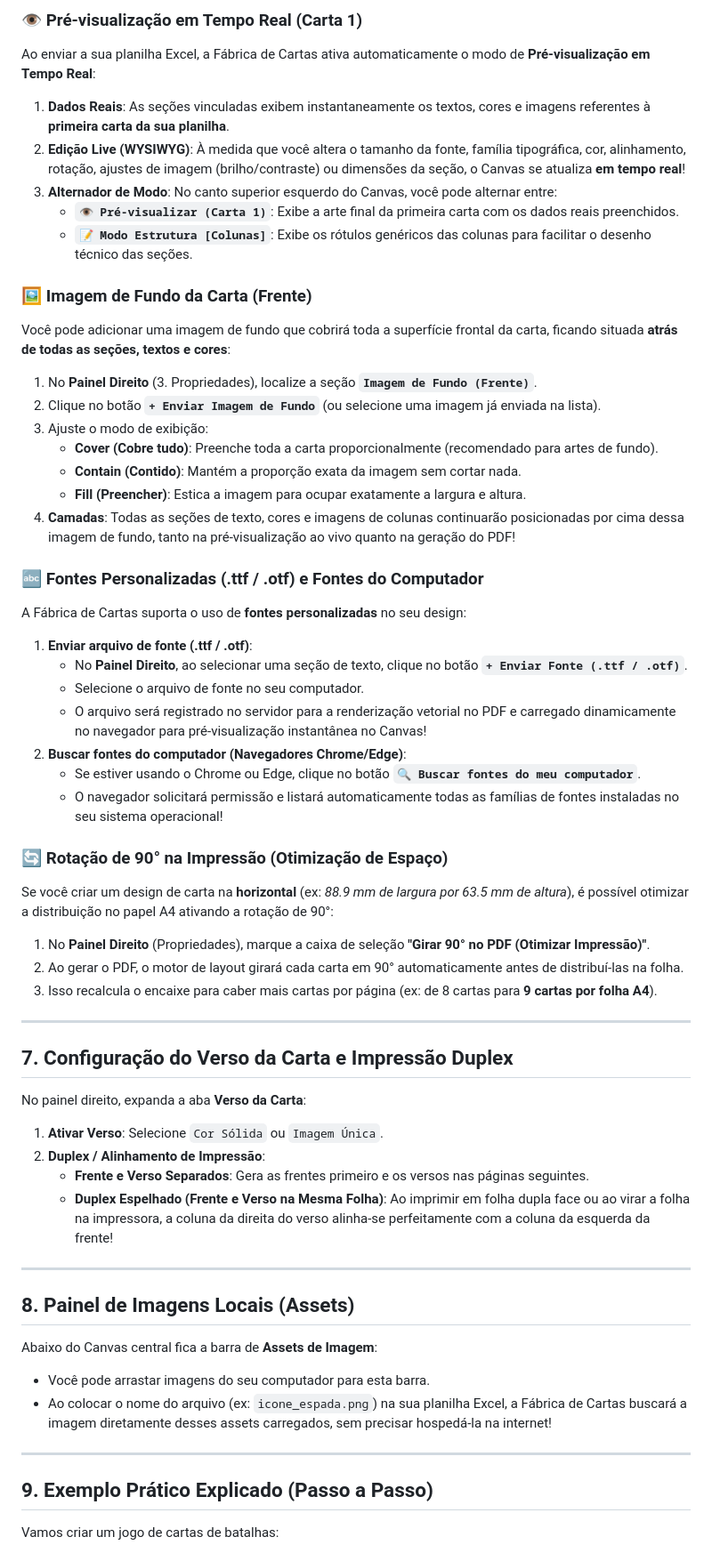
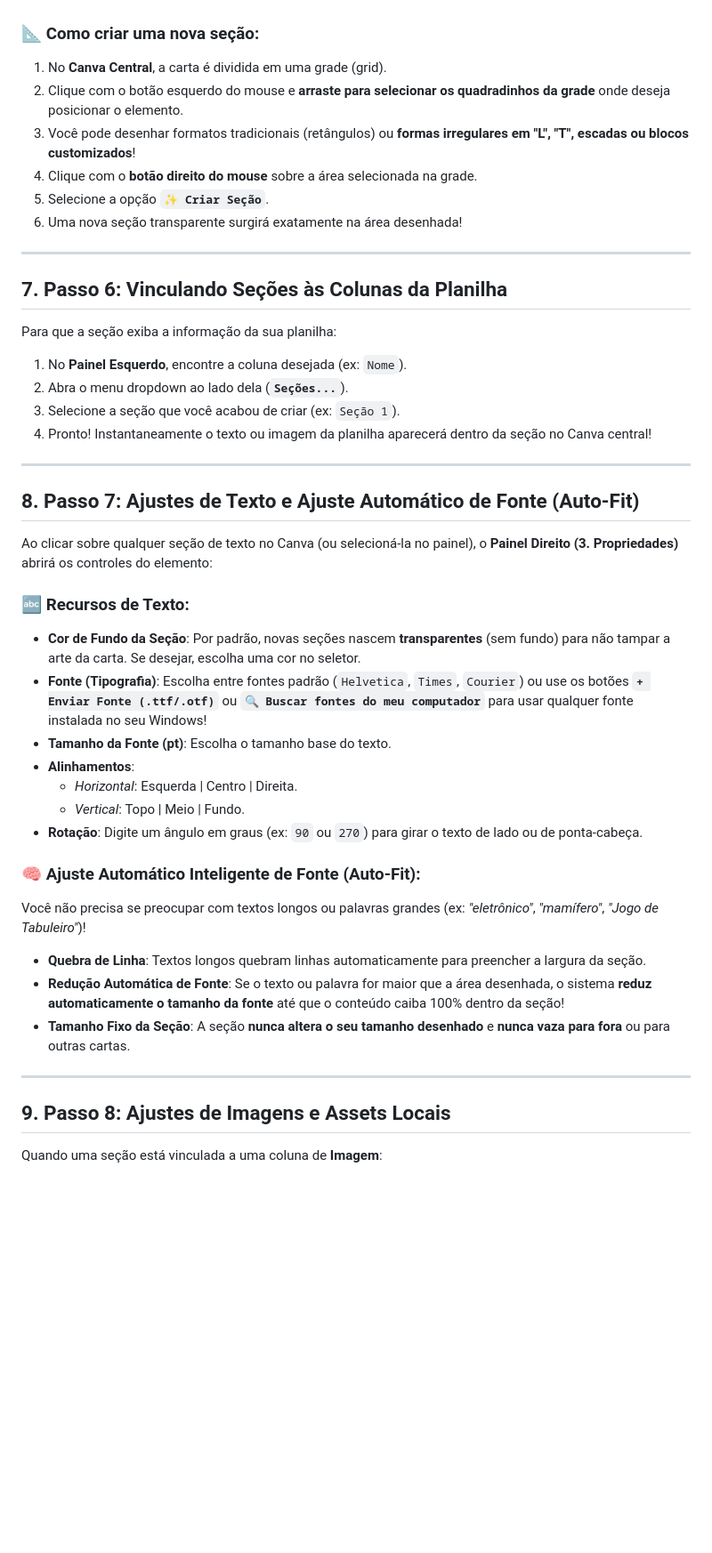
Before and after one commit to lucas-tassis/FabricaDeCartas, a Markdown page: TUTORIAL_USO.md, the part around one of its changes. Shown at 89% size. GitHub-like rendering; blank space fills up the shorter version.

```diff
--- a/TUTORIAL_USO.md
+++ b/TUTORIAL_USO.md
@@ -134,59 +104,45 @@ Quando uma seção está selecionada, o **Painel Direito** expõe os seguintes a
-### 👁️ Pré-visualização em Tempo Real (Carta 1)
-Ao enviar a sua planilha Excel, a Fábrica de Cartas ativa automaticamente o modo de **Pré-visualização em Tempo Real**:
-1. **Dados Reais**: As seções vinculadas exibem instantaneamente os textos, cores e imagens referentes à **primeira carta da sua planilha**.
-2. **Edição Live (WYSIWYG)**: À medida que você altera o tamanho da fonte, família tipográfica, cor, alinhamento, rotação, ajustes de imagem (brilho/contraste) ou dimensões da seção, o Canvas se atualiza **em tempo real**!
-3. **Alternador de Modo**: No canto superior esquerdo do Canvas, você pode alternar entre:
-   - **`👁️ Pré-visualizar (Carta 1)`**: Exibe a arte final da primeira carta com os dados reais preenchidos.
-   - **`📝 Modo Estrutura [Colunas]`**: Exibe os rótulos genéricos das colunas para facilitar o desenho técnico das seções.
-
-### 🖼️ Imagem de Fundo da Carta (Frente)
-Você pode adicionar uma imagem de fundo que cobrirá toda a superfície frontal da carta, ficando situada **atrás de todas as seções, textos e cores**:
-1. No **Painel Direito** (3. Propriedades), localize a seção **`Imagem de Fundo (Frente)`**.
-2. Clique no botão **`+ Enviar Imagem de Fundo`** (ou selecione uma imagem já enviada na lista).
-3. Ajuste o modo de exibição:
-   - **Cover (Cobre tudo)**: Preenche toda a carta proporcionalmente (recomendado para artes de fundo).
-   - **Contain (Contido)**: Mantém a proporção exata da imagem sem cortar nada.
-   - **Fill (Preencher)**: Estica a imagem para ocupar exatamente a largura e altura.
-4. **Camadas**: Todas as seções de texto, cores e imagens de colunas continuarão posicionadas por cima dessa imagem de fundo, tanto na pré-visualização ao vivo quanto na geração do PDF!
-
-### 🔤 Fontes Personalizadas (.ttf / .otf) e Fontes do Computador
-A Fábrica de Cartas suporta o uso de **fontes personalizadas** no seu design:
-1. **Enviar arquivo de fonte (.ttf / .otf)**:
-   - No **Painel Direito**, ao selecionar uma seção de texto, clique no botão **`+ Enviar Fonte (.ttf / .otf)`**.
-   - Selecione o arquivo de fonte no seu computador.
-   - O arquivo será registrado no servidor para a renderização vetorial no PDF e carregado dinamicamente no navegador para pré-visualização instantânea no Canvas!
-2. **Buscar fontes do computador (Navegadores Chrome/Edge)**:
-   - Se estiver usando o Chrome ou Edge, clique no botão **`🔍 Buscar fontes do meu computador`**.
-   - O navegador solicitará permissão e listará automaticamente todas as famílias de fontes instaladas no seu sistema operacional!
-
-### 🔄 Rotação de 90° na Impressão (Otimização de Espaço)
-Se você criar um design de carta na **horizontal** (ex: *88.9 mm de largura por 63.5 mm de altura*), é possível otimizar a distribuição no papel A4 ativando a rotação de 90°:
-1. No **Painel Direito** (Propriedades), marque a caixa de seleção **"Girar 90° no PDF (Otimizar Impressão)"**.
-2. Ao gerar o PDF, o motor de layout girará cada carta em 90° automaticamente antes de distribuí-las na folha.
-3. Isso recalcula o encaixe para caber mais cartas por página (ex: de 8 cartas para **9 cartas por folha A4**).
+### 📐 Como criar uma nova seção:
+1. No **Canva Central**, a carta é dividida em uma grade (grid).
+2. Clique com o botão esquerdo do mouse e **arraste para selecionar os quadradinhos da grade** onde deseja posicionar o elemento.
+3. Você pode desenhar formatos tradicionais (retângulos) ou **formas irregulares em "L", "T", escadas ou blocos customizados**!
+4. Clique com o **botão direito do mouse** sobre a área selecionada na grade.
+5. Selecione a opção **`✨ Criar Seção`**.
+6. Uma nova seção transparente surgirá exatamente na área desenhada!
 
 ---
 
-## 7. Configuração do Verso da Carta e Impressão Duplex
+## 7. Passo 6: Vinculando Seções às Colunas da Planilha
 
-No painel direito, expanda a aba **Verso da Carta**:
-
-1. **Ativar Verso**: Selecione `Cor Sólida` ou `Imagem Única`.
-2. **Duplex / Alinhamento de Impressão**:
-   * **Frente e Verso Separados**: Gera as frentes primeiro e os versos nas páginas seguintes.
-   * **Duplex Espelhado (Frente e Verso na Mesma Folha)**: Ao imprimir em folha dupla face ou ao virar a folha na impressora, a coluna da direita do verso alinha-se perfeitamente com a coluna da esquerda da frente!
+Para que a seção exiba a informação da sua planilha:
+1. No **Painel Esquerdo**, encontre a coluna desejada (ex: `Nome`).
+2. Abra o menu dropdown ao lado dela (**`Seções...`**).
+3. Selecione a seção que você acabou de criar (ex: `Seção 1`).
+4. Pronto! Instantaneamente o texto ou imagem da planilha aparecerá dentro da seção no Canva central!
 
 ---
 
-## 8. Painel de Imagens Locais (Assets)
+## 8. Passo 7: Ajustes de Texto e Ajuste Automático de Fonte (Auto-Fit)
 
-Abaixo do Canvas central fica a barra de **Assets de Imagem**:
-* Você pode arrastar imagens do seu computador para esta barra.
-* Ao colocar o nome do arquivo (ex: `icone_espada.png`) na sua planilha Excel, a Fábrica de Cartas buscará a imagem diretamente desses assets carregados, sem precisar hospedá-la na internet!
+Ao clicar sobre qualquer seção de texto no Canva (ou selecioná-la no painel), o **Painel Direito (3. Propriedades)** abrirá os controles do elemento:
+
+### 🔤 Recursos de Texto:
+- **Cor de Fundo da Seção**: Por padrão, novas seções nascem **transparentes** (sem fundo) para não tampar a arte da carta. Se desejar, escolha uma cor no seletor.
+- **Fonte (Tipografia)**: Escolha entre fontes padrão (`Helvetica`, `Times`, `Courier`) ou use os botões **`+ Enviar Fonte (.ttf/.otf)`** ou **`🔍 Buscar fontes do meu computador`** para usar qualquer fonte instalada no seu Windows!
+- **Tamanho da Fonte (pt)**: Escolha o tamanho base do texto.
+- **Alinhamentos**:
+  - *Horizontal*: Esquerda | Centro | Direita.
+  - *Vertical*: Topo | Meio | Fundo.
+- **Rotação**: Digite um ângulo em graus (ex: `90` ou `270`) para girar o texto de lado ou de ponta-cabeça.
+
+### 🧠 Ajuste Automático Inteligente de Fonte (Auto-Fit):
+Você não precisa se preocupar com textos longos ou palavras grandes (ex: *"eletrônico"*, *"mamífero"*, *"Jogo de Tabuleiro"*)!
+- **Quebra de Linha**: Textos longos quebram linhas automaticamente para preencher a largura da seção.
+- **Redução Automática de Fonte**: Se o texto ou palavra for maior que a área desenhada, o sistema **reduz automaticamente o tamanho da fonte** até que o conteúdo caiba 100% dentro da seção!
+- **Tamanho Fixo da Seção**: A seção **nunca altera o seu tamanho desenhado** e **nunca vaza para fora** ou para outras cartas.
 
 ---
 
-## 9. Exemplo Prático Explicado (Passo a Passo)
+## 9. Passo 8: Ajustes de Imagens e Assets Locais
 
-Vamos criar um jogo de cartas de batalhas:
+Quando uma seção está vinculada a uma coluna de **Imagem**:
 
```
Also changed, not shown: other parts of TUTORIAL_USO.md (+150 -117 lines).
